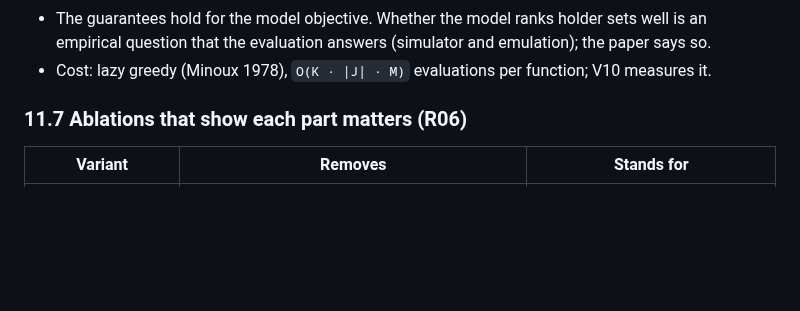
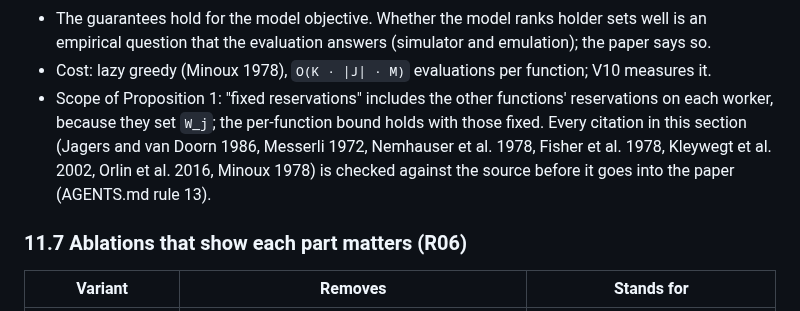
Before and after one commit to aalhadsawane/VOSS, a Markdown page: docs/REVISION_PLAN.md, the part around the change. Rendered like a GitHub page; blank space fills up the shorter version.

Commit message:
Plan §11.6: state the scope of Proposition 1 and the citation check
Co-Authored-By: Claude Opus 5.5 <noreply@anthropic.com>
Claude-Session: https://claude.ai/code/session_019q5GJ4Cd3YKDypMer3DM2C

```diff
--- a/docs/REVISION_PLAN.md
+++ b/docs/REVISION_PLAN.md
@@ -1052,6 +1052,10 @@ from the reliability model (independent survival per worker, shared shocks per d
 - The guarantees hold for the model objective. Whether the model ranks holder sets well is an empirical question that the
   evaluation answers (simulator and emulation); the paper says so.
 - Cost: lazy greedy (Minoux 1978), `O(K · |J| · M)` evaluations per function; V10 measures it.
+- Scope of Proposition 1: "fixed reservations" includes the other functions' reservations on each worker, because they
+  set `W_j`; the per-function bound holds with those fixed. Every citation in this section (Jagers and van Doorn 1986,
+  Messerli 1972, Nemhauser et al. 1978, Fisher et al. 1978, Kleywegt et al. 2002, Orlin et al. 2016, Minoux 1978) is
+  checked against the source before it goes into the paper (AGENTS.md rule 13).
 
 ### 11.7 Ablations that show each part matters (R06)
 
```
